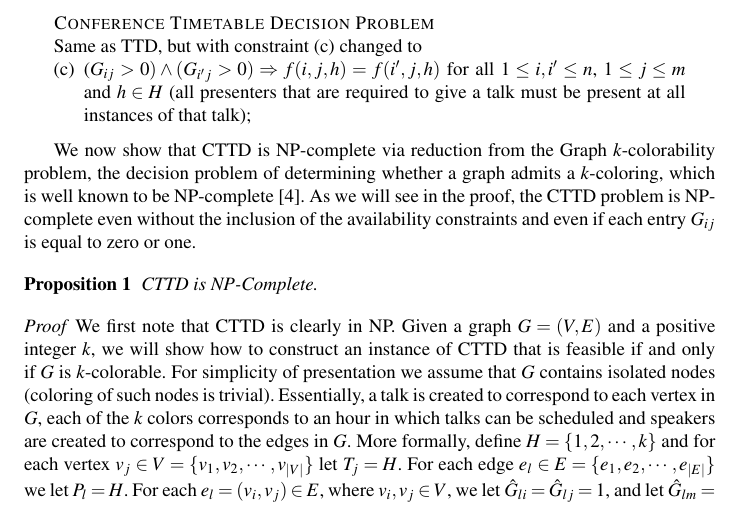
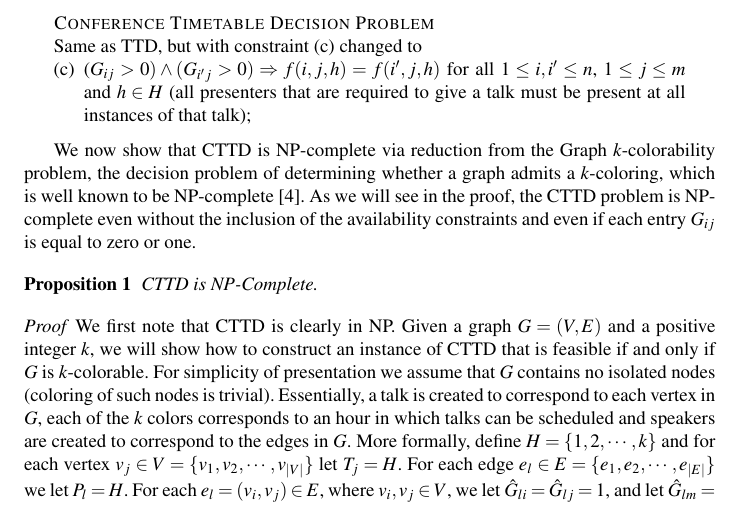
Before and after one commit to jquesnelle/convention-scheduling, a LaTeX paper (mista.tex): part of page 3 of 14, cut so that both start at the same text. Compiled offline with pdfLaTeX.

Commit message:
adds missing 'no'

```diff
--- a/mista.tex
+++ b/mista.tex
@@ -123,7 +123,7 @@ As we will see in the proof, the CTTD problem is NP-complete even without the in
 \begin{proof}
 We first note that CTTD is clearly in NP.
 Given a graph $G=(V,E)$ and a positive integer $k$, we will show how to construct an instance of CTTD that is feasible if and only if $G$ is $k$-colorable.
-For simplicity of presentation we assume that $G$ contains isolated nodes (coloring of such nodes is trivial).
+For simplicity of presentation we assume that $G$ contains no isolated nodes (coloring of such nodes is trivial).
 Essentially, a talk is created to correspond to each vertex in $G$, each of the $k$ colors corresponds to an hour in which talks can be scheduled and speakers are created to correspond to the edges in $G$.
 More formally, define $H=\{1, 2, \cdots, k\}$ and for each vertex $v_j \in V=\{v_1, v_2, \cdots, v_{|V|}\}$ let $T_j = H$.
 For each edge $e_l \in E=\{e_1, e_2, \cdots, e_{|E|}\}$ we let $P_l = H$.
```
